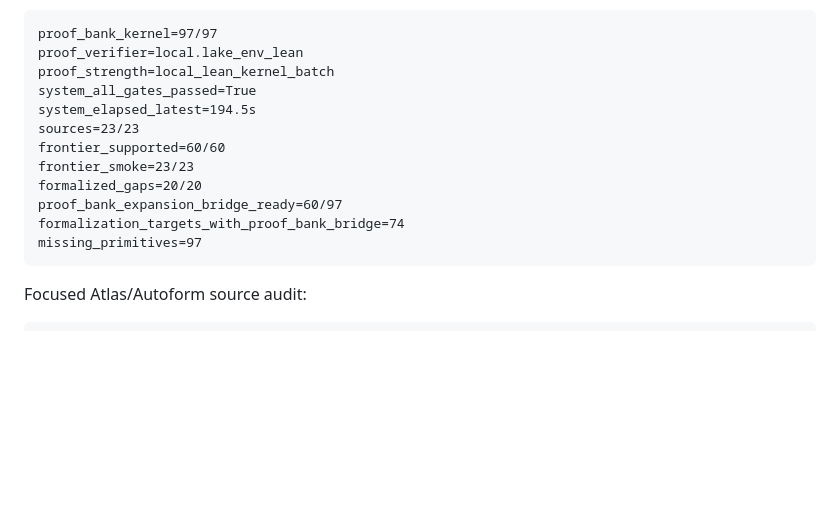
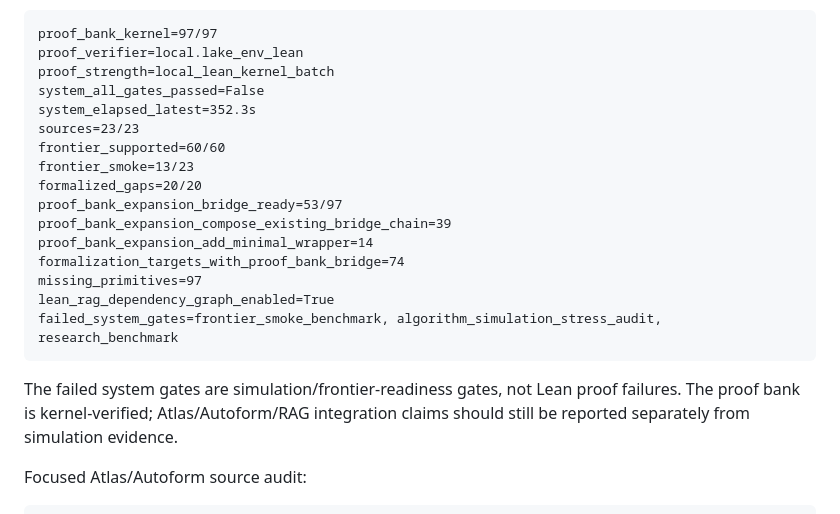
Before and after one commit to ykzeng-yale/AI-Statistician, a Markdown page: docs/meta_atlas_autoform_integration.md, the part around the change. Drawn GitHub-style; blank space fills up the shorter version.

````diff
--- a/docs/meta_atlas_autoform_integration.md
+++ b/docs/meta_atlas_autoform_integration.md
@@ -176,16 +176,24 @@ Result:
 proof_bank_kernel=97/97
 proof_verifier=local.lake_env_lean
 proof_strength=local_lean_kernel_batch
-system_all_gates_passed=True
-system_elapsed_latest=194.5s
+system_all_gates_passed=False
+system_elapsed_latest=352.3s
 sources=23/23
 frontier_supported=60/60
-frontier_smoke=23/23
+frontier_smoke=13/23
 formalized_gaps=20/20
-proof_bank_expansion_bridge_ready=60/97
+proof_bank_expansion_bridge_ready=53/97
+proof_bank_expansion_compose_existing_bridge_chain=39
+proof_bank_expansion_add_minimal_wrapper=14
 formalization_targets_with_proof_bank_bridge=74
 missing_primitives=97
+lean_rag_dependency_graph_enabled=True
+failed_system_gates=frontier_smoke_benchmark, algorithm_simulation_stress_audit, research_benchmark
 ```
+
+The failed system gates are simulation/frontier-readiness gates, not Lean proof
+failures.  The proof bank is kernel-verified; Atlas/Autoform/RAG integration
+claims should still be reported separately from simulation evidence.
 
 Focused Atlas/Autoform source audit:
 
````
Also changed, not shown: docs/production_design.md (+7 -4 lines), docs/real_axle_validation.md (+35 -25 lines).
